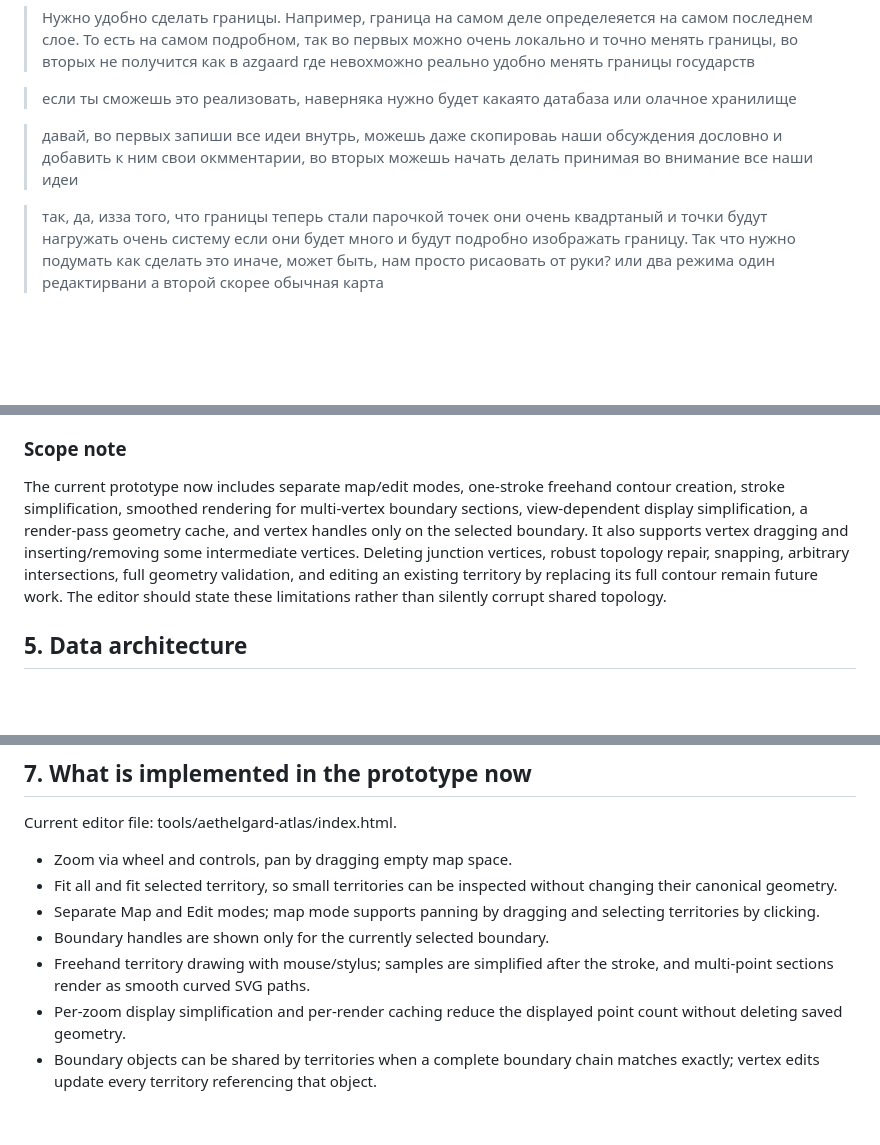
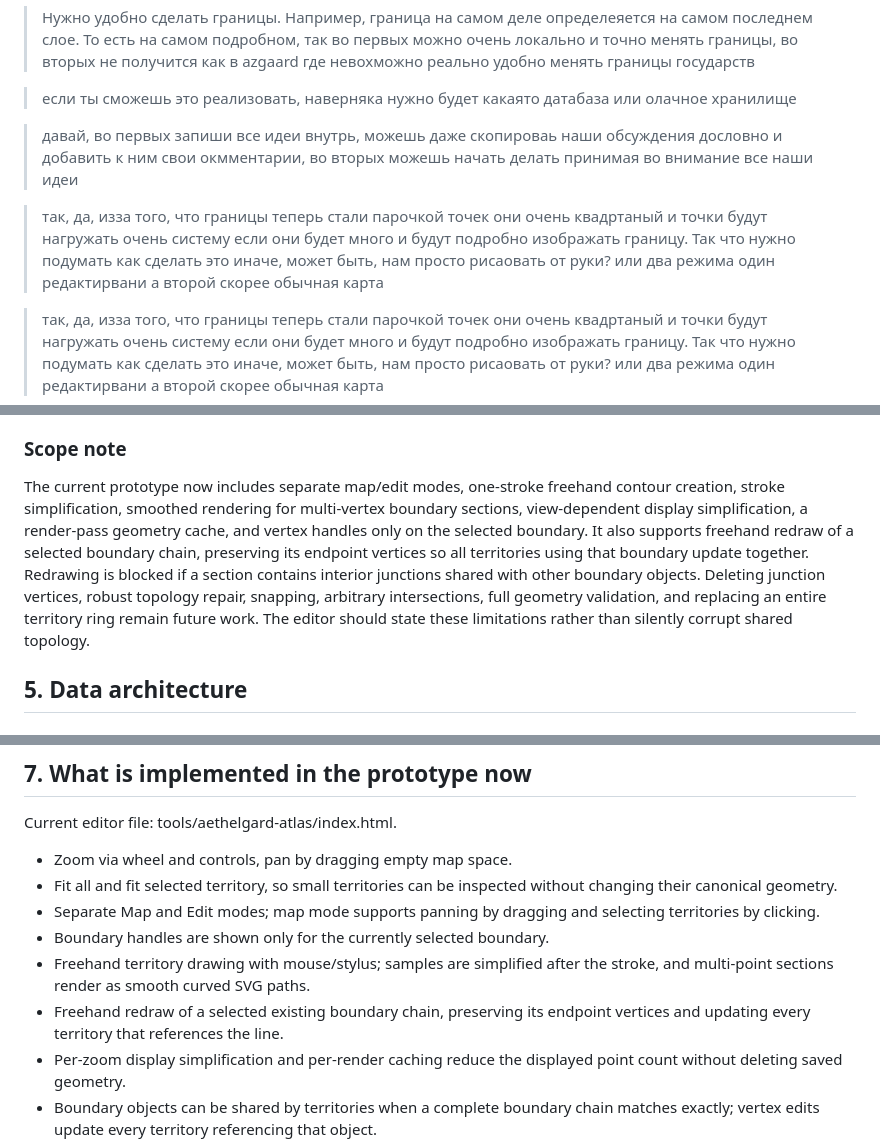
Before and after one commit to bondarenkodenis102938-lgtm/aethelgard-world-bible, a Markdown page: docs/ATLAS_DESIGN_DECISIONS.md, 3 parts joined by grey strips. GitHub-like rendering; blank space fills up the shorter version.

Commit message:
Document freehand redraw of existing boundary sections

```diff
--- a/docs/ATLAS_DESIGN_DECISIONS.md
+++ b/docs/ATLAS_DESIGN_DECISIONS.md
@@ -17,6 +17,8 @@ The following user requests are copied verbatim from this conversation, includin
 > если ты сможешь это реализовать, наверняка нужно будет какаято датабаза или олачное хранилище
 
 > давай, во первых запиши все идеи внутрь, можешь даже скопироваь наши обсуждения дословно и добавить к ним свои окмментарии, во вторых можешь начать делать принимая во внимание все наши идеи
+
+> так, да, изза того, что границы теперь стали парочкой точек они очень квадртаный и точки будут нагружать очень систему если они будет много и будут подробно изображать границу. Так что нужно подумать как сделать это иначе, может быть, нам просто рисаовать от руки? или два режима один редактирвани а второй скорее обычная карта
 
 > так, да, изза того, что границы теперь стали парочкой точек они очень квадртаный и точки будут нагружать очень систему если они будет много и будут подробно изображать границу. Так что нужно подумать как сделать это иначе, может быть, нам просто рисаовать от руки? или два режима один редактирвани а второй скорее обычная карта
 
@@ -122,7 +124,7 @@ Quick navigation should include:
 
 ### Scope note
 
-The current prototype now includes separate map/edit modes, one-stroke freehand contour creation, stroke simplification, smoothed rendering for multi-vertex boundary sections, view-dependent display simplification, a render-pass geometry cache, and vertex handles only on the selected boundary. It also supports vertex dragging and inserting/removing some intermediate vertices. Deleting junction vertices, robust topology repair, snapping, arbitrary intersections, full geometry validation, and editing an existing territory by replacing its full contour remain future work. The editor should state these limitations rather than silently corrupt shared topology.
+The current prototype now includes separate map/edit modes, one-stroke freehand contour creation, stroke simplification, smoothed rendering for multi-vertex boundary sections, view-dependent display simplification, a render-pass geometry cache, and vertex handles only on the selected boundary. It also supports freehand redraw of a selected boundary chain, preserving its endpoint vertices so all territories using that boundary update together. Redrawing is blocked if a section contains interior junctions shared with other boundary objects. Deleting junction vertices, robust topology repair, snapping, arbitrary intersections, full geometry validation, and replacing an entire territory ring remain future work. The editor should state these limitations rather than silently corrupt shared topology.
 
 ## 5. Data architecture
 
@@ -200,6 +202,7 @@ Current editor file: tools/aethelgard-atlas/index.html.
 - Separate Map and Edit modes; map mode supports panning by dragging and selecting territories by clicking.
 - Boundary handles are shown only for the currently selected boundary.
 - Freehand territory drawing with mouse/stylus; samples are simplified after the stroke, and multi-point sections render as smooth curved SVG paths.
+- Freehand redraw of a selected existing boundary chain, preserving its endpoint vertices and updating every territory that references the line.
 - Per-zoom display simplification and per-render caching reduce the displayed point count without deleting saved geometry.
 - Boundary objects can be shared by territories when a complete boundary chain matches exactly; vertex edits update every territory referencing that object.
 - Insert an intermediate vertex along the selected boundary and remove some safe intermediate vertices.
```
